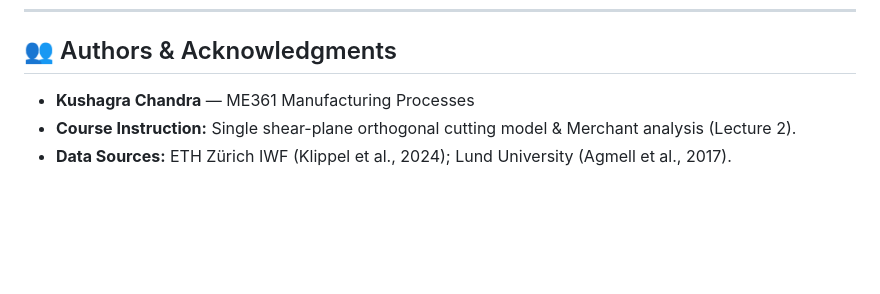
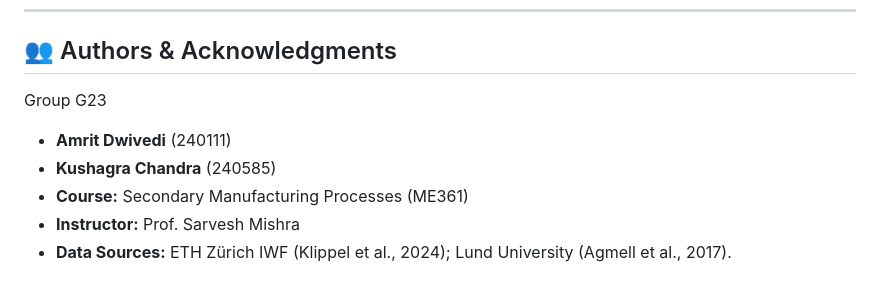
Before and after one commit to kushagrachandra05/ME361_Digital_Machining_Twin, a Markdown page: README.md, the part around the change. GitHub-like rendering; blank space fills up the shorter version.

Commit message:
Update authors and course information in README

```diff
--- a/README.md
+++ b/README.md
@@ -202,6 +202,9 @@ python generate_report_pdf.py
 
 ## 👥 Authors & Acknowledgments
 
-* **Kushagra Chandra** — ME361 Manufacturing Processes
-* **Course Instruction:** Single shear-plane orthogonal cutting model & Merchant analysis (Lecture 2).
+Group G23
+* **Amrit Dwivedi** (240111)
+* **Kushagra Chandra** (240585)
+* **Course:** Secondary Manufacturing Processes (ME361)
+* **Instructor:** Prof. Sarvesh Mishra
 * **Data Sources:** ETH Zürich IWF (Klippel et al., 2024); Lund University (Agmell et al., 2017).
```
